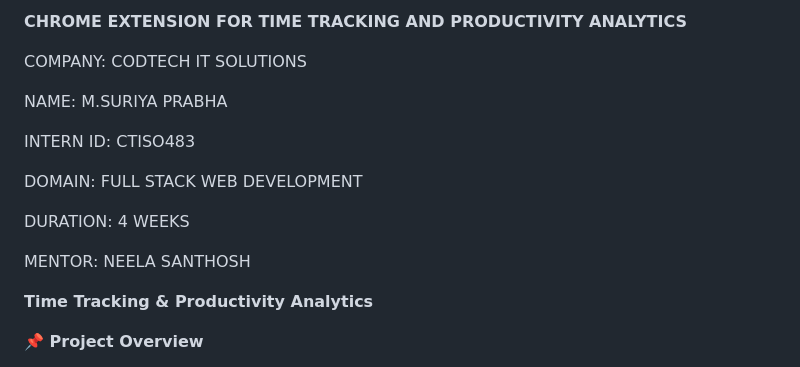
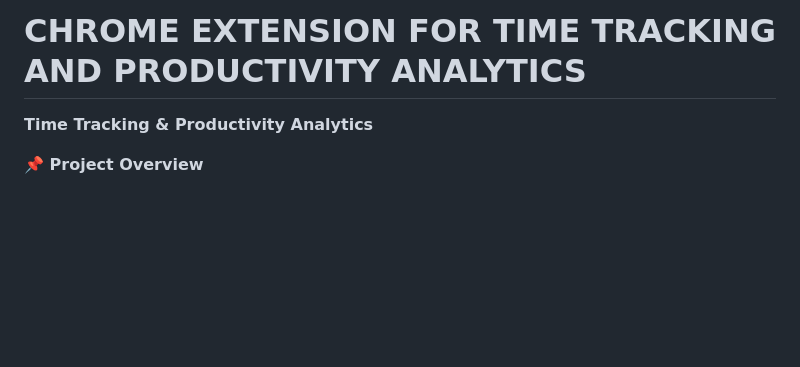
Before and after one commit to suriyaprabhamathivanan/CHROME-EXTENSION-FOR-TIME-TRACKING-AND-PRODUCTIVITY-ANALYTICS, a Markdown page: README.md, the part around the change. Drawn GitHub-style; blank space fills up the shorter version.

```diff
--- a/README.md
+++ b/README.md
@@ -1,17 +1,4 @@
-**CHROME EXTENSION FOR TIME TRACKING AND PRODUCTIVITY ANALYTICS**
-
-
-COMPANY: CODTECH IT SOLUTIONS
-
-NAME: M.SURIYA PRABHA
-
-INTERN ID: CTISO483
-
-DOMAIN: FULL STACK WEB DEVELOPMENT
-
-DURATION: 4 WEEKS
-
-MENTOR: NEELA SANTHOSH
+# CHROME EXTENSION FOR TIME TRACKING AND PRODUCTIVITY ANALYTICS
 
 
 **Time Tracking & Productivity Analytics**
```
